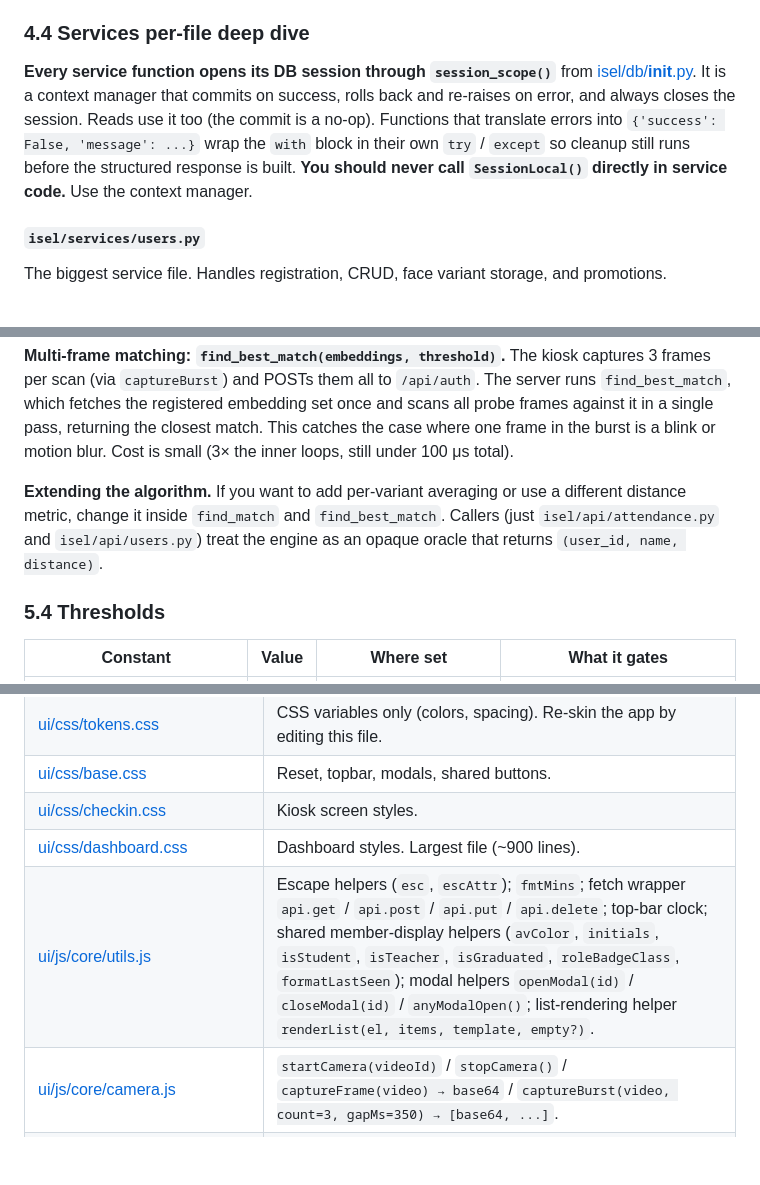
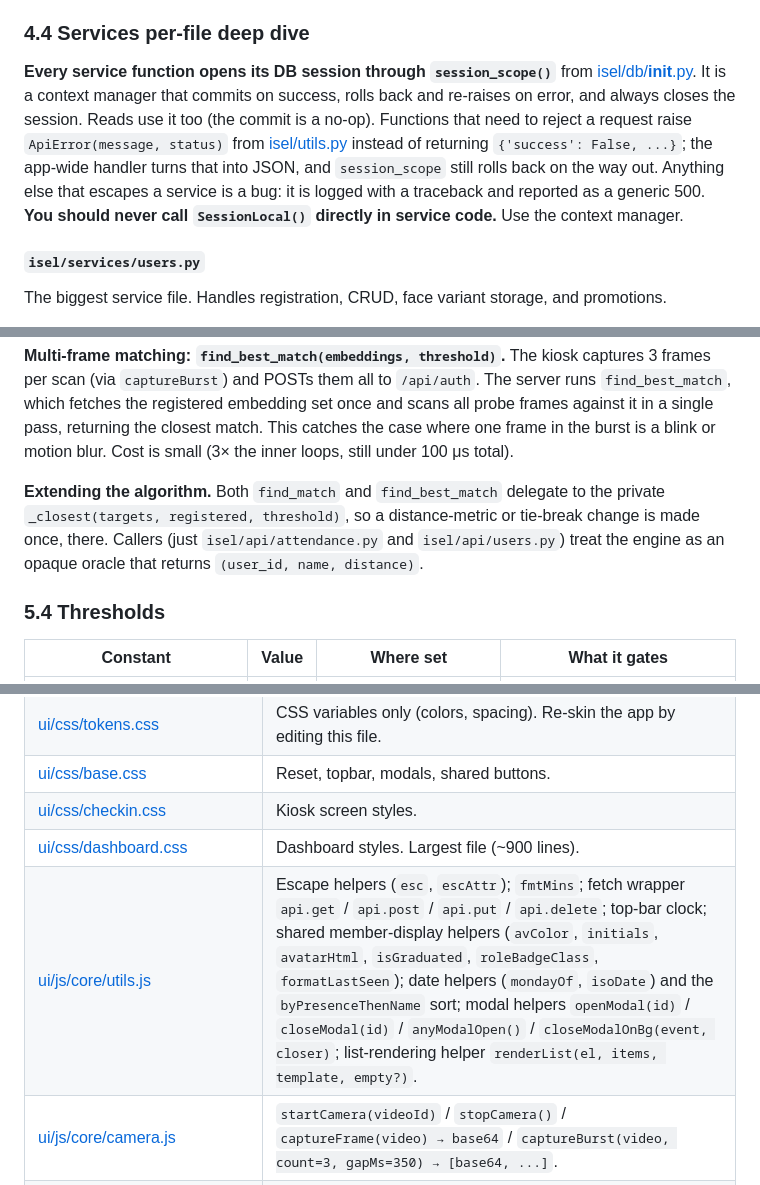
Before and after one commit to isel-yoshii/isel_room, a Markdown page: ISEL_ROOM_GUIDE.md, 3 parts joined by grey strips. Drawn GitHub-style; blank space fills up the shorter version.

```diff
--- a/ISEL_ROOM_GUIDE.md
+++ b/ISEL_ROOM_GUIDE.md
@@ -272,7 +277,7 @@ def create_app(config_name: str = 'dev') -> Flask:
 
 ### 4.4 Services per-file deep dive
 
-**Every service function opens its DB session through `session_scope()`** from [isel/db/__init__.py](isel/db/__init__.py). It is a context manager that commits on success, rolls back and re-raises on error, and always closes the session. Reads use it too (the commit is a no-op). Functions that translate errors into `{'success': False, 'message': ...}` wrap the `with` block in their own `try` / `except` so cleanup still runs before the structured response is built. **You should never call `SessionLocal()` directly in service code.** Use the context manager.
+**Every service function opens its DB session through `session_scope()`** from [isel/db/__init__.py](isel/db/__init__.py). It is a context manager that commits on success, rolls back and re-raises on error, and always closes the session. Reads use it too (the commit is a no-op). Functions that need to reject a request raise `ApiError(message, status)` from [isel/utils.py](isel/utils.py) instead of returning `{'success': False, ...}`; the app-wide handler turns that into JSON, and `session_scope` still rolls back on the way out. Anything else that escapes a service is a bug: it is logged with a traceback and reported as a generic 500. **You should never call `SessionLocal()` directly in service code.** Use the context manager.
 
 #### `isel/services/users.py`
 
@@ -462,7 +467,7 @@ It is a brute-force scan. With 15 users × 9 variants × ~200 ns per cosine, tha
 
 **Multi-frame matching: `find_best_match(embeddings, threshold)`.** The kiosk captures 3 frames per scan (via `captureBurst`) and POSTs them all to `/api/auth`. The server runs `find_best_match`, which fetches the registered embedding set once and scans all probe frames against it in a single pass, returning the closest match. This catches the case where one frame in the burst is a blink or motion blur. Cost is small (3× the inner loops, still under 100 μs total).
 
-**Extending the algorithm.** If you want to add per-variant averaging or use a different distance metric, change it inside `find_match` and `find_best_match`. Callers (just `isel/api/attendance.py` and `isel/api/users.py`) treat the engine as an opaque oracle that returns `(user_id, name, distance)`.
+**Extending the algorithm.** Both `find_match` and `find_best_match` delegate to the private `_closest(targets, registered, threshold)`, so a distance-metric or tie-break change is made once, there. Callers (just `isel/api/attendance.py` and `isel/api/users.py`) treat the engine as an opaque oracle that returns `(user_id, name, distance)`.
 
 ### 5.4 Thresholds
 
@@ -548,7 +553,7 @@ None of these change actual latency. They only change how the wait feels.
 | [ui/css/base.css](ui/css/base.css) | Reset, topbar, modals, shared buttons. |
 | [ui/css/checkin.css](ui/css/checkin.css) | Kiosk screen styles. |
 | [ui/css/dashboard.css](ui/css/dashboard.css) | Dashboard styles. Largest file (~900 lines). |
-| [ui/js/core/utils.js](ui/js/core/utils.js) | Escape helpers (`esc`, `escAttr`); `fmtMins`; fetch wrapper `api.get` / `api.post` / `api.put` / `api.delete`; top-bar clock; shared member-display helpers (`avColor`, `initials`, `isStudent`, `isTeacher`, `isGraduated`, `roleBadgeClass`, `formatLastSeen`); modal helpers `openModal(id)` / `closeModal(id)` / `anyModalOpen()`; list-rendering helper `renderList(el, items, template, empty?)`. |
+| [ui/js/core/utils.js](ui/js/core/utils.js) | Escape helpers (`esc`, `escAttr`); `fmtMins`; fetch wrapper `api.get` / `api.post` / `api.put` / `api.delete`; top-bar clock; shared member-display helpers (`avColor`, `initials`, `avatarHtml`, `isGraduated`, `roleBadgeClass`, `formatLastSeen`); date helpers (`mondayOf`, `isoDate`) and the `byPresenceThenName` sort; modal helpers `openModal(id)` / `closeModal(id)` / `anyModalOpen()` / `closeModalOnBg(event, closer)`; list-rendering helper `renderList(el, items, template, empty?)`. |
 | [ui/js/core/camera.js](ui/js/core/camera.js) | `startCamera(videoId)` / `stopCamera()` / `captureFrame(video) → base64` / `captureBurst(video, count=3, gapMs=350) → [base64, ...]`. |
 | [ui/js/core/nav.js](ui/js/core/nav.js) | `switchScreen()` plus global `C` / `D` keyboard shortcuts. Calls `anyModalOpen()` to suppress shortcuts when a modal is open. |
 | [ui/js/core/cohort-multiselect.js](ui/js/core/cohort-multiselect.js) | Multi-select with preset buttons (All / 先生 / M2 / M1 / B4 / Intern / 学生). Smart popover positioning (flips when overflowing viewport). |
```
Also changed, not shown: other parts of ISEL_ROOM_GUIDE.md (+30 -3 lines), README.md (+7 -1 lines).
